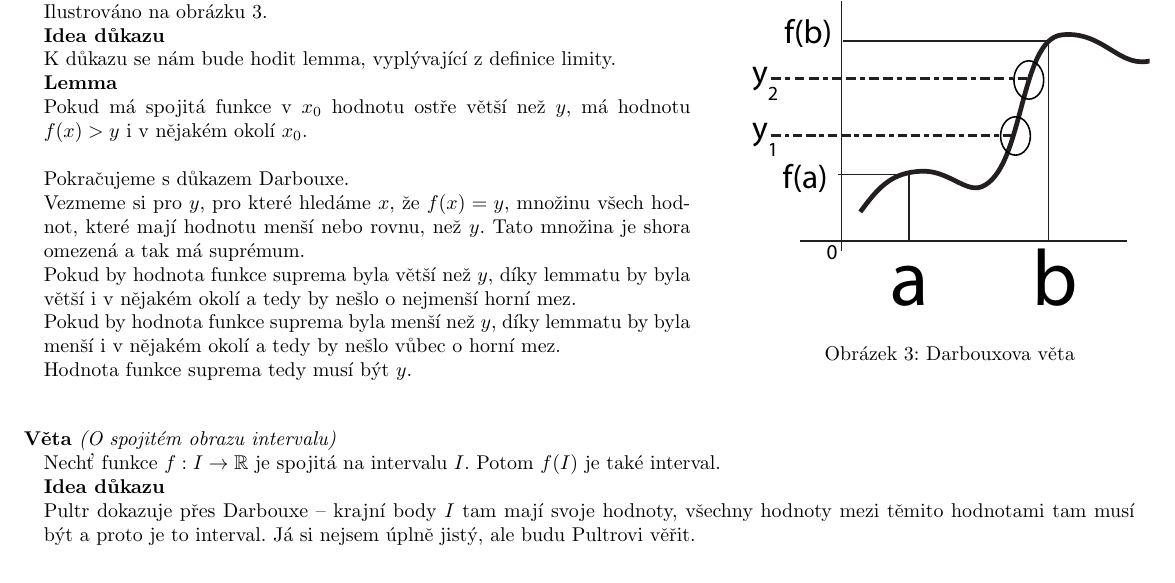
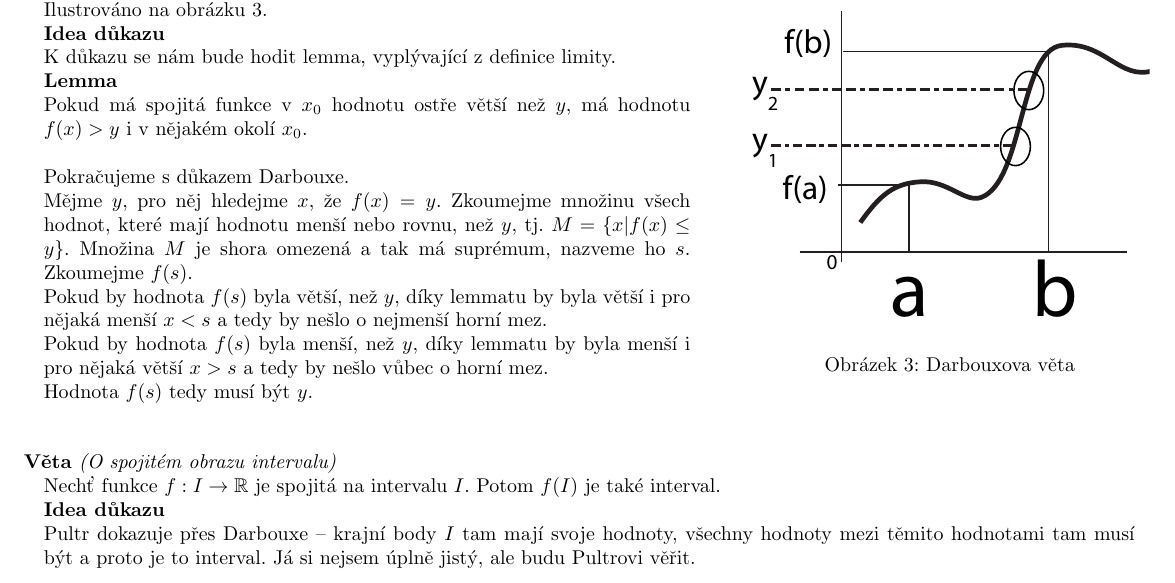
Before and after one commit to agentydragon/mff-statnice, a LaTeX document (bc/Matematika_02.tex, which reads bc/matematika/02_Zaklady_diferencialniho_poctu.tex): part of page 5 of 11, cut so that both start at the same text. Compiled offline with pdfLaTeX; the source files are stored in an older character set and shown here as Unicode.

Commit message:
dalsi drobnosti

```diff
--- a/bc/matematika/02_Zaklady_diferencialniho_poctu.tex
+++ b/bc/matematika/02_Zaklady_diferencialniho_poctu.tex
@@ -211,13 +211,13 @@
 
 Pokračujeme s důkazem Darbouxe.
 
-Vezmeme si pro $y$, pro které hledáme $x$, že $f(x)=y$, množinu všech hodnot, které mají hodnotu menší nebo rovnu, než $y$. Tato množina je shora omezená a tak má suprémum.
+Mějme $y$, pro něj hledejme $x$, že $f(x)=y$. Zkoumejme množinu všech hodnot, které mají hodnotu menší nebo rovnu, než $y$, tj. $M=\{x|f(x)\leq y\}$. Množina $M$ je shora omezená a tak má suprémum, nazveme ho $s$. Zkoumejme $f(s)$.
 
-Pokud by hodnota funkce suprema byla větší než $y$, díky lemmatu by byla větší i v~nějakém okolí a tedy by nešlo o nejmenší horní mez.
+Pokud by hodnota $f(s)$ byla větší, než $y$, díky lemmatu by byla větší i pro nějaká menší $x < s$ a tedy by nešlo o nejmenší horní mez.
 
-Pokud by hodnota funkce suprema byla menší než $y$, díky lemmatu by byla menší i v~nějakém okolí a tedy by nešlo vůbec o horní mez.
+Pokud by hodnota $f(s)$ byla menší, než $y$, díky lemmatu by byla menší i pro nějaká větší $x>s$ a tedy by nešlo vůbec o horní mez.
 
-Hodnota funkce suprema tedy musí být $y$.
+Hodnota $f(s)$ tedy musí být $y$.
 
 \end{e}
 
```
